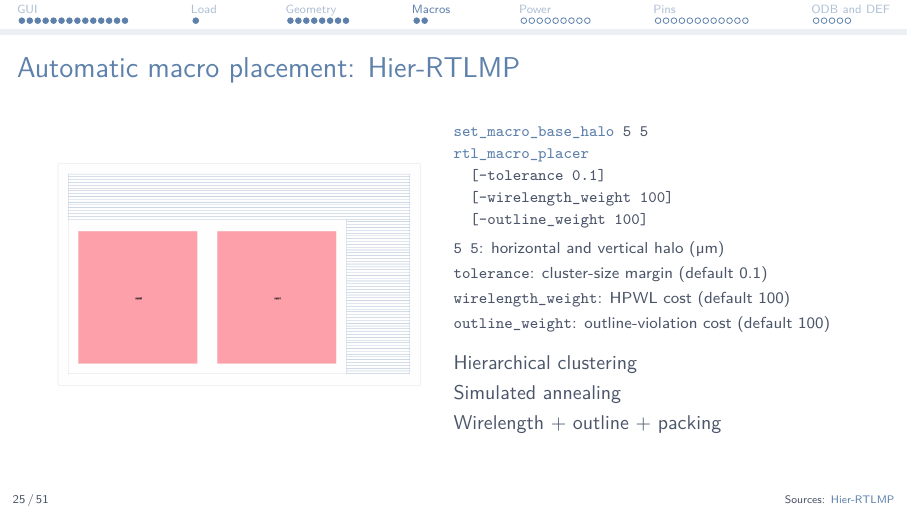
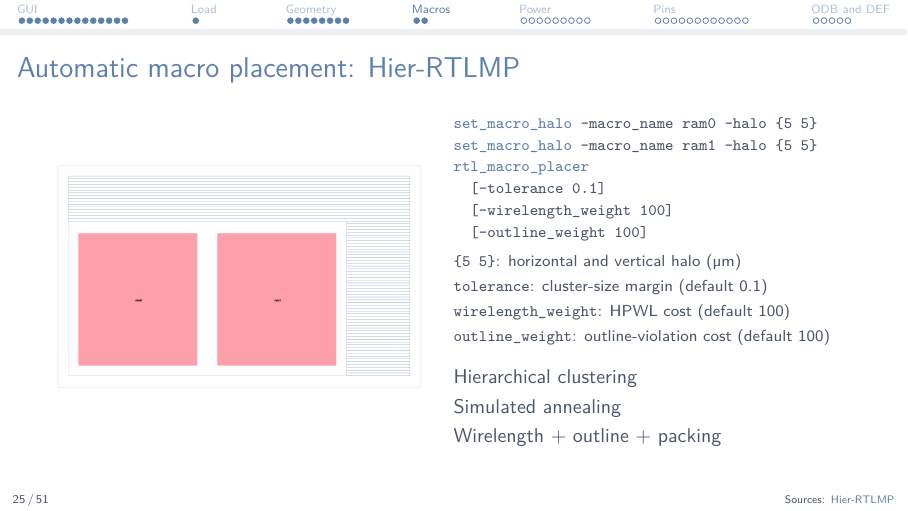
Before and after one commit to kcaisley/hotpot, LaTeX slides (docs/slides/floorplanning.tex): page 25 of 51. Compiled offline with pdfLaTeX.

Commit message:
Use compatible macro halo syntax on slide

```diff
--- a/docs/slides/floorplanning.tex
+++ b/docs/slides/floorplanning.tex
@@ -2,7 +2,7 @@
 \usepackage{tikz}
 \usetikzlibrary{arrows.meta,calc}
 \title{Floorplanning}
-\lstset{basicstyle=\ttfamily\fontsize{9}{12}\selectfont,alsoletter={_},morekeywords={source,read_db,write_db,write_def,read_lef,read_liberty,read_verilog,link_design,initialize_floorplan,make_tracks,place_macro,cut_rows,rtl_macro_placer,set_macro_base_halo,tapcell,add_global_connection,set_voltage_domain,define_pdn_grid,add_pdn_stripe,add_pdn_connect,pdngen,global_placement,place_pins,set_io_pin_constraint,place_pin,clear_io_pin_constraints,save_image,select},keywordstyle=\color{NordBlue}}
+\lstset{basicstyle=\ttfamily\fontsize{9}{12}\selectfont,alsoletter={_},morekeywords={source,read_db,write_db,write_def,read_lef,read_liberty,read_verilog,link_design,initialize_floorplan,make_tracks,place_macro,cut_rows,rtl_macro_placer,set_macro_halo,tapcell,add_global_connection,set_voltage_domain,define_pdn_grid,add_pdn_stripe,add_pdn_connect,pdngen,global_placement,place_pins,set_io_pin_constraint,place_pin,clear_io_pin_constraints,save_image,select},keywordstyle=\color{NordBlue}}
 \begin{document}
 \section{GUI}
 \begin{frame}{OpenROAD: inputs and outputs}
@@ -418,7 +418,8 @@ cut_rows
 \end{column}
 \begin{column}{.50\textwidth}
 \begin{lstlisting}[basicstyle=\ttfamily\fontsize{8}{11}\selectfont]
-set_macro_base_halo 5 5
+set_macro_halo -macro_name ram0 -halo {5 5}
+set_macro_halo -macro_name ram1 -halo {5 5}
 rtl_macro_placer
   [-tolerance 0.1]
   [-wirelength_weight 100]
```
Also changed, not shown: docs/slides/floorplanning.tex (2 more changed lines).
